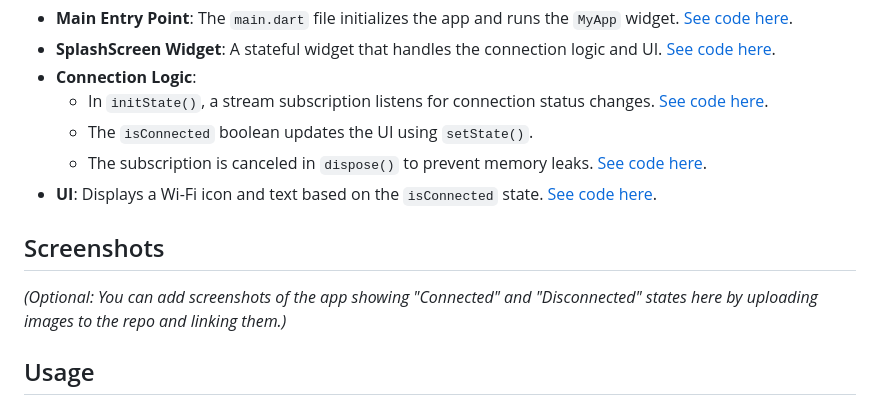
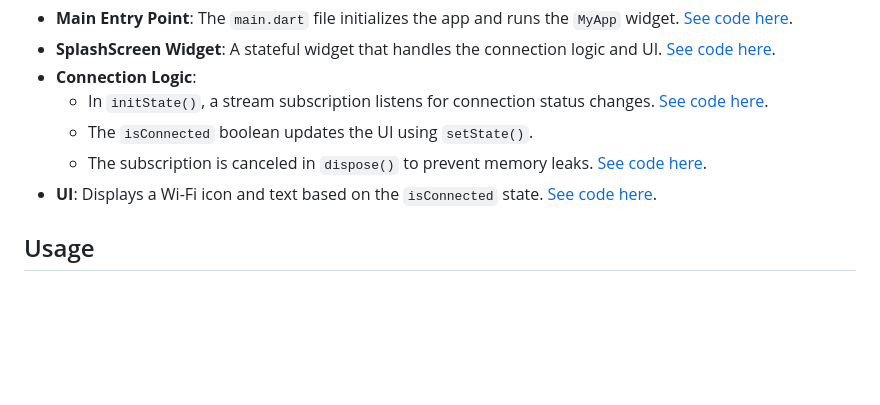
Before and after one commit to NimsaraC/check_internet_connection_flutter, a Markdown page: README.md, the part around the change. GitHub-like rendering; blank space fills up the shorter version.

```diff
--- a/README.md
+++ b/README.md
@@ -61,10 +61,6 @@ The app uses a `StreamSubscription` to listen for changes in the internet connec
   - The subscription is canceled in `dispose()` to prevent memory leaks. [See code here](https://github.com/NimsaraC/check_internet_connection_flutter/blob/main/lib/main.dart#L50-L53).
 - **UI**: Displays a Wi-Fi icon and text based on the `isConnected` state. [See code here](https://github.com/NimsaraC/check_internet_connection_flutter/blob/main/lib/main.dart#L57-L73).
 
-## Screenshots
-
-_(Optional: You can add screenshots of the app showing "Connected" and "Disconnected" states here by uploading images to the repo and linking them.)_
-
 ## Usage
 
 - Launch the app on your device.
```
